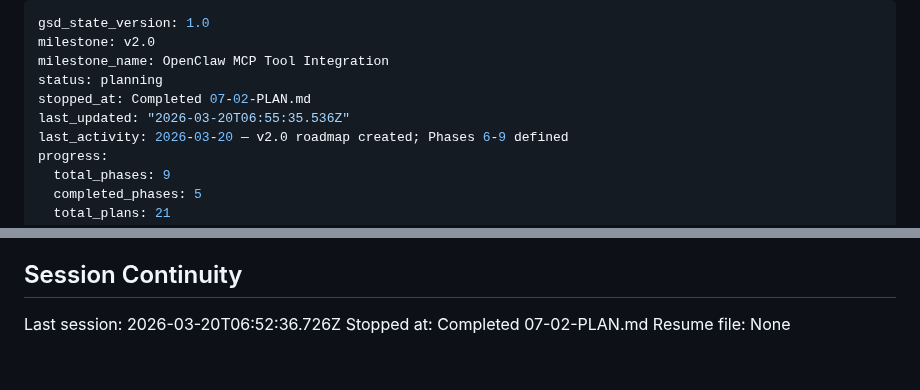
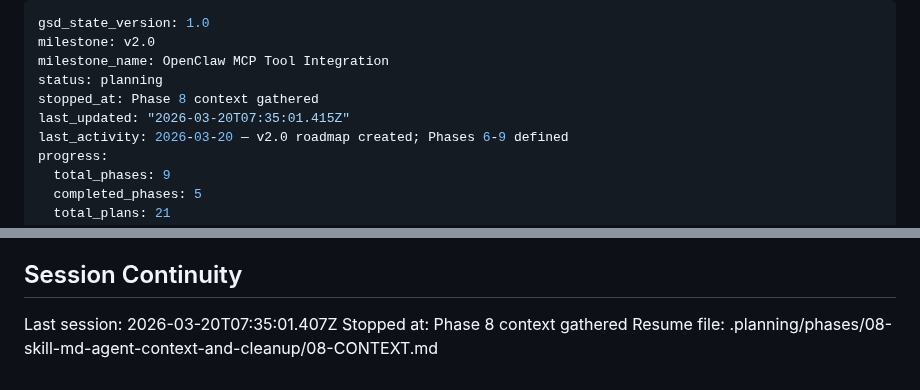
Before and after one commit to weka/wekaappstore, a Markdown page: .planning/STATE.md, 2 parts joined by grey strips. Rendered like a GitHub page.

Commit message:
docs(state): record phase 8 context session

```diff
--- a/.planning/STATE.md
+++ b/.planning/STATE.md
@@ -3,8 +3,8 @@ gsd_state_version: 1.0
 milestone: v2.0
 milestone_name: OpenClaw MCP Tool Integration
 status: planning
-stopped_at: Completed 07-02-PLAN.md
-last_updated: "2026-03-20T06:55:35.536Z"
+stopped_at: Phase 8 context gathered
+last_updated: "2026-03-20T07:35:01.415Z"
 last_activity: 2026-03-20 — v2.0 roadmap created; Phases 6-9 defined
 progress:
   total_phases: 9
@@ -85,6 +85,6 @@ None yet.
 
 ## Session Continuity
 
-Last session: 2026-03-20T06:52:36.726Z
-Stopped at: Completed 07-02-PLAN.md
-Resume file: None
+Last session: 2026-03-20T07:35:01.407Z
+Stopped at: Phase 8 context gathered
+Resume file: .planning/phases/08-skill-md-agent-context-and-cleanup/08-CONTEXT.md
```
